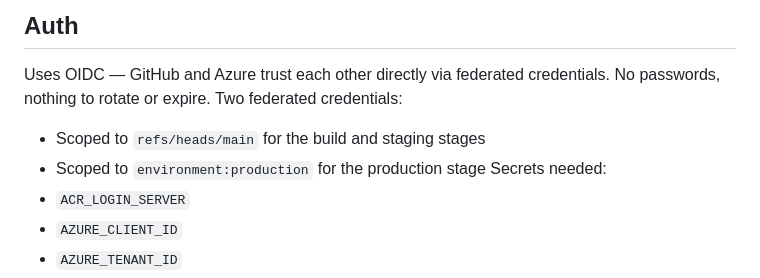
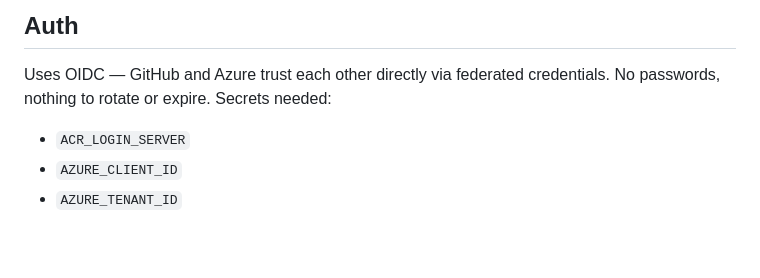
Before and after one commit to lwr27/lab, a Markdown page: README.md, the part around the change. Drawn GitHub-style; blank space fills up the shorter version.

```diff
--- a/README.md
+++ b/README.md
@@ -69,9 +69,6 @@ Azure Monitor and Log Analytics provisioned via Terraform. Pod status is queryab
 ---
 ## Auth
 Uses OIDC — GitHub and Azure trust each other directly via federated credentials. No passwords, nothing to rotate or expire.
-Two federated credentials:
-- Scoped to `refs/heads/main` for the build and staging stages
-- Scoped to `environment:production` for the production stage
 Secrets needed:
 - `ACR_LOGIN_SERVER`
 - `AZURE_CLIENT_ID`
```
